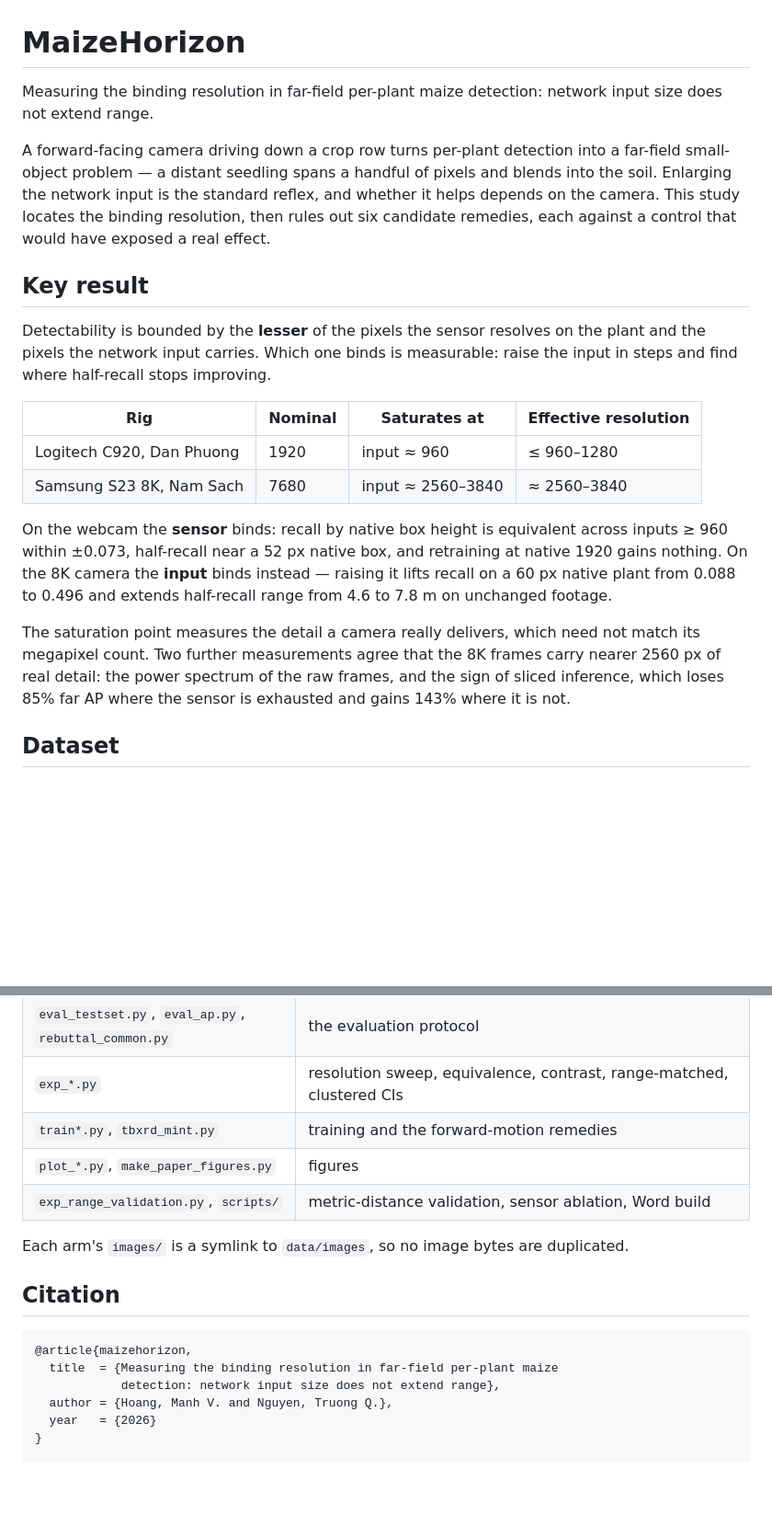
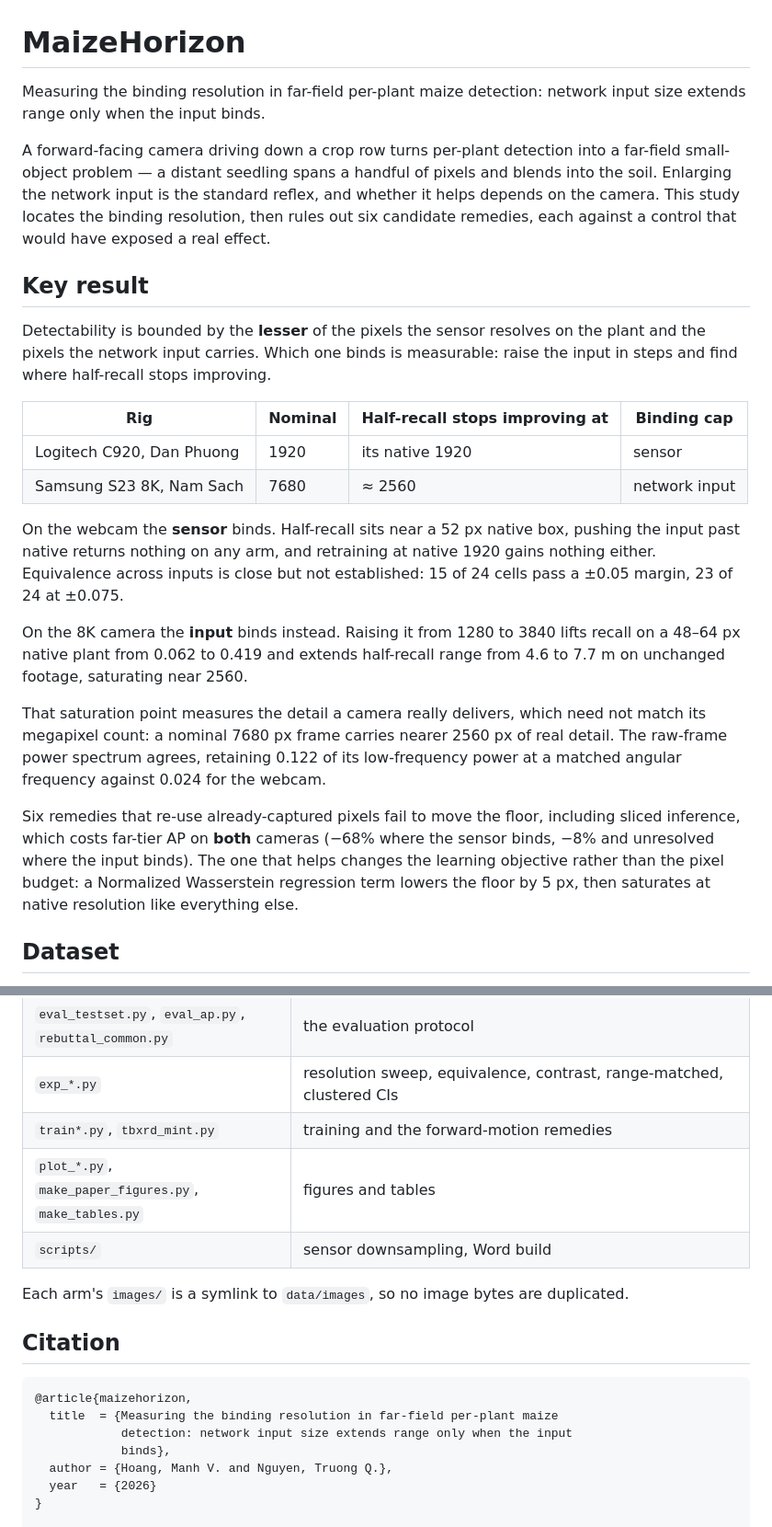
Before and after one commit to manhhv87/MaizeHorizon, a Markdown page: README.md, 2 parts joined by grey strips. Shown at 92% size. GitHub-like rendering; blank space fills up the shorter version.

````diff
--- a/README.md
+++ b/README.md
@@ -1,7 +1,7 @@
 # MaizeHorizon
 
 Measuring the binding resolution in far-field per-plant maize detection: network
-input size does not extend range.
+input size extends range only when the input binds.
 
 A forward-facing camera driving down a crop row turns per-plant detection into a
 far-field small-object problem — a distant seedling spans a handful of pixels and
@@ -13,25 +13,34 @@ would have exposed a real effect.
 ## Key result
 
 Detectability is bounded by the **lesser** of the pixels the sensor resolves on
-the plant and the pixels the network input carries. Which one binds is measurable:
-raise the input in steps and find where half-recall stops improving.
+the plant and the pixels the network input carries. Which one binds is
+measurable: raise the input in steps and find where half-recall stops improving.
 
-| Rig | Nominal | Saturates at | Effective resolution |
+| Rig | Nominal | Half-recall stops improving at | Binding cap |
 |---|---|---|---|
-| Logitech C920, Dan Phuong | 1920 | input ≈ 960 | ≤ 960–1280 |
-| Samsung S23 8K, Nam Sach | 7680 | input ≈ 2560–3840 | ≈ 2560–3840 |
+| Logitech C920, Dan Phuong | 1920 | its native 1920 | sensor |
+| Samsung S23 8K, Nam Sach | 7680 | ≈ 2560 | network input |
 
-On the webcam the **sensor** binds: recall by native box height is equivalent
-across inputs ≥ 960 within ±0.073, half-recall near a 52 px native box, and
-retraining at native 1920 gains nothing. On the 8K camera the **input** binds
-instead — raising it lifts recall on a 60 px native plant from 0.088 to 0.496 and
-extends half-recall range from 4.6 to 7.8 m on unchanged footage.
+On the webcam the **sensor** binds. Half-recall sits near a 52 px native box,
+pushing the input past native returns nothing on any arm, and retraining at
+native 1920 gains nothing either. Equivalence across inputs is close but not
+established: 15 of 24 cells pass a ±0.05 margin, 23 of 24 at ±0.075.
 
-The saturation point measures the detail a camera really delivers, which need not
-match its megapixel count. Two further measurements agree that the 8K frames
-carry nearer 2560 px of real detail: the power spectrum of the raw frames, and
-the sign of sliced inference, which loses 85% far AP where the sensor is
-exhausted and gains 143% where it is not.
+On the 8K camera the **input** binds instead. Raising it from 1280 to 3840 lifts
+recall on a 48–64 px native plant from 0.062 to 0.419 and extends half-recall
+range from 4.6 to 7.7 m on unchanged footage, saturating near 2560.
+
+That saturation point measures the detail a camera really delivers, which need
+not match its megapixel count: a nominal 7680 px frame carries nearer 2560 px of
+real detail. The raw-frame power spectrum agrees, retaining 0.122 of its
+low-frequency power at a matched angular frequency against 0.024 for the webcam.
+
+Six remedies that re-use already-captured pixels fail to move the floor,
+including sliced inference, which costs far-tier AP on **both** cameras (−68%
+where the sensor binds, −8% and unresolved where the input binds). The one that
+helps changes the learning objective rather than the pixel budget: a Normalized
+Wasserstein regression term lowers the floor by 5 px, then saturates at native
+resolution like everything else.
 
 ## Dataset
 
@@ -96,8 +129,8 @@ interpretation traps worth reading before quoting any number.
 | `eval_testset.py`, `eval_ap.py`, `rebuttal_common.py` | the evaluation protocol |
 | `exp_*.py` | resolution sweep, equivalence, contrast, range-matched, clustered CIs |
 | `train*.py`, `tbxrd_mint.py` | training and the forward-motion remedies |
-| `plot_*.py`, `make_paper_figures.py` | figures |
-| `exp_range_validation.py`, `scripts/` | metric-distance validation, sensor ablation, Word build |
+| `plot_*.py`, `make_paper_figures.py`, `make_tables.py` | figures and tables |
+| `scripts/` | sensor downsampling, Word build |
 
 Each arm's `images/` is a symlink to `data/images`, so no image bytes are
 duplicated.
@@ -107,7 +140,8 @@ duplicated.
 ```bibtex
 @article{maizehorizon,
   title  = {Measuring the binding resolution in far-field per-plant maize
-            detection: network input size does not extend range},
+            detection: network input size extends range only when the input
+            binds},
   author = {Hoang, Manh V. and Nguyen, Truong Q.},
   year   = {2026}
 }
````
Also changed, not shown: other parts of README.md (+43 -54 lines).
